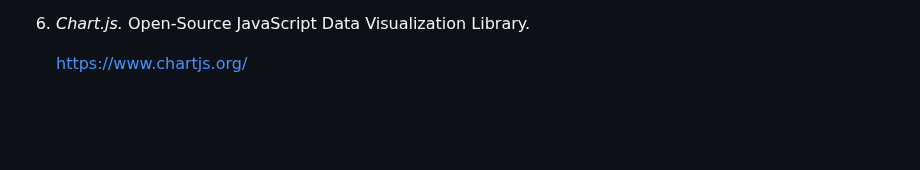
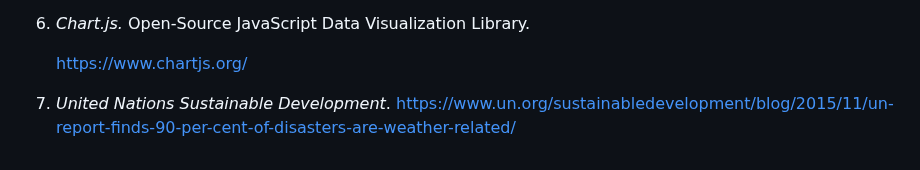
Before and after one commit to luismirand/AnalySAR_, a Markdown page: README.md, the part around the change. Drawn GitHub-style; blank space fills up the shorter version.

```diff
--- a/README.md
+++ b/README.md
@@ -181,3 +181,6 @@ https://analy-sar.vercel.app/
 6. *Chart.js.* Open-Source JavaScript Data Visualization Library.
 
    [https://www.chartjs.org/](https://www.chartjs.org/)
+
+7. *United Nations Sustainable Development*.
+   https://www.un.org/sustainabledevelopment/blog/2015/11/un-report-finds-90-per-cent-of-disasters-are-weather-related/
```
